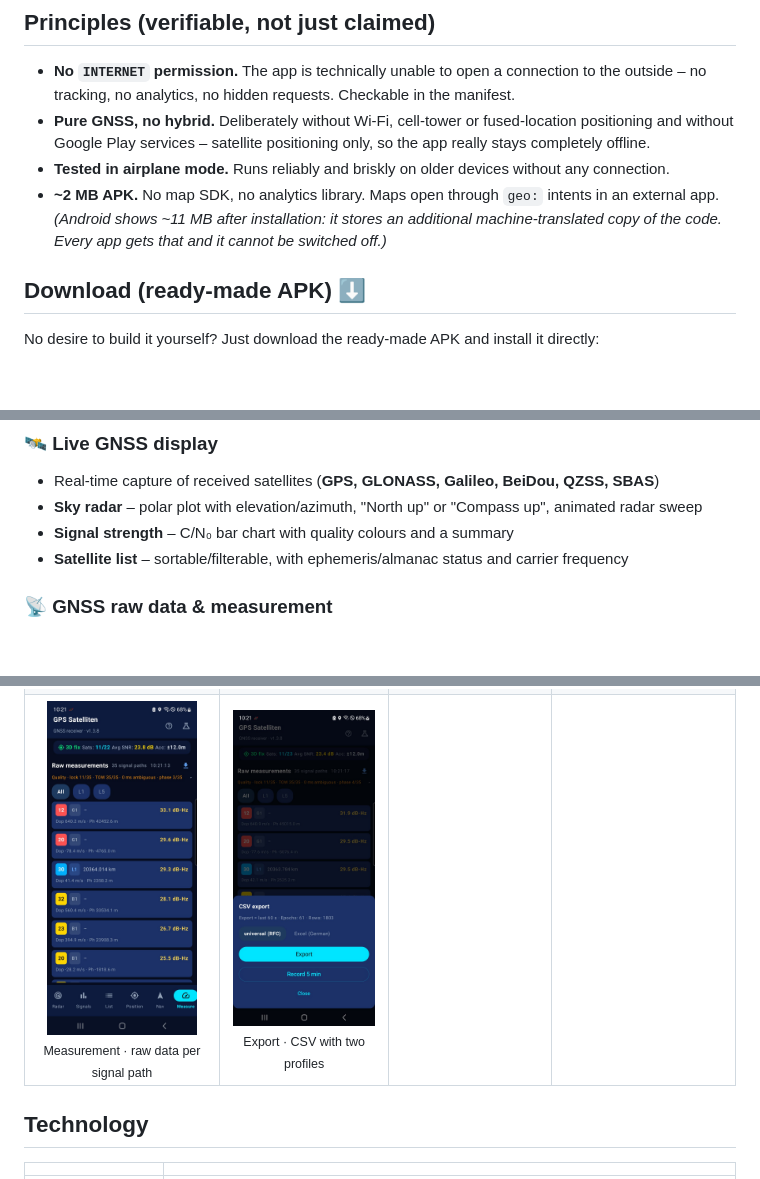
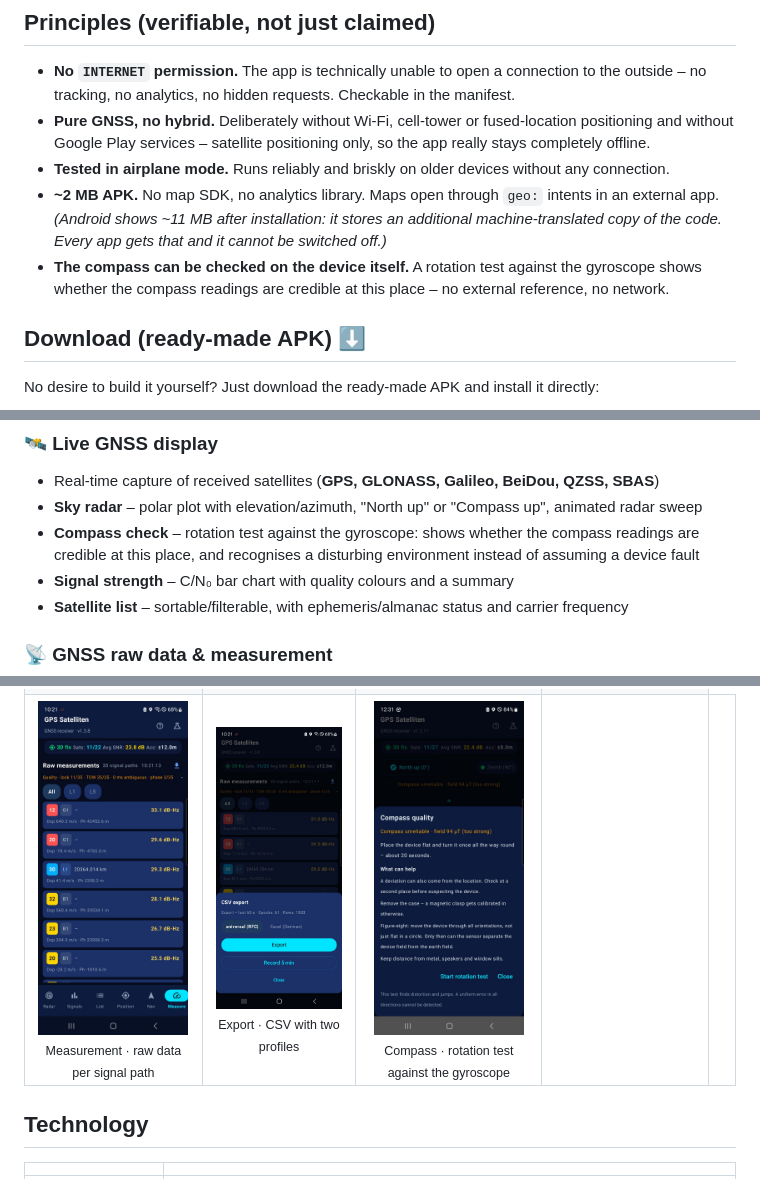
Before and after one commit to Theo555/gps-satelliten, a Markdown page: README.en.md, 3 parts joined by grey strips. GitHub-like rendering; pictures changed too: screenshots/en/kompass-pruefung.jpg (added); blank space fills up the shorter version.

```diff
--- a/README.en.md
+++ b/README.en.md
@@ -10,6 +10,7 @@ Native Android app (Kotlin + Jetpack Compose) for **live GNSS satellite display*
 - **Pure GNSS, no hybrid.** Deliberately without Wi-Fi, cell-tower or fused-location positioning and without Google Play services – satellite positioning only, so the app really stays completely offline.
 - **Tested in airplane mode.** Runs reliably and briskly on older devices without any connection.
 - **~2 MB APK.** No map SDK, no analytics library. Maps open through `geo:` intents in an external app. *(Android shows ~11 MB after installation: it stores an additional machine-translated copy of the code. Every app gets that and it cannot be switched off.)*
+- **The compass can be checked on the device itself.** A rotation test against the gyroscope shows whether the compass readings are credible at this place – no external reference, no network.
 
 ## Download (ready-made APK) ⬇️
 
@@ -26,6 +27,7 @@ No desire to build it yourself? Just download the ready-made APK and install it
 
 - Real-time capture of received satellites (**GPS, GLONASS, Galileo, BeiDou, QZSS, SBAS**)
 - **Sky radar** – polar plot with elevation/azimuth, "North up" or "Compass up", animated radar sweep
+- **Compass check** – rotation test against the gyroscope: shows whether the compass readings are credible at this place, and recognises a disturbing environment instead of assuming a device fault
 - **Signal strength** – C/N₀ bar chart with quality colours and a summary
 - **Satellite list** – sortable/filterable, with ephemeris/almanac status and carrier frequency
 
@@ -104,6 +106,7 @@ All images are thumbnails – **click one** to open it at full size.
   <tr>
     <td align="center"><a href="screenshots/en/messung.jpg"><img src="screenshots/en/messung.jpg" width="150" alt="Measurements (raw data)" /></a><br /><sub>Measurement · raw data per signal path</sub></td>
     <td align="center"><a href="screenshots/en/messung-export.jpg"><img src="screenshots/en/messung-export.jpg" width="150" alt="CSV export dialog" /></a><br /><sub>Export · CSV with two profiles</sub></td>
+    <td align="center"><a href="screenshots/en/kompass-pruefung.jpg"><img src="screenshots/en/kompass-pruefung.jpg" width="150" alt="Compass check" /></a><br /><sub>Compass · rotation test against the gyroscope</sub></td>
     <td></td>
     <td></td>
   </tr>
```
Also changed, not shown: other parts of README.en.md (+2 -0 lines), README.md (+5 -0 lines), screenshots/kompass-pruefung.jpg (added), 4 other files.
